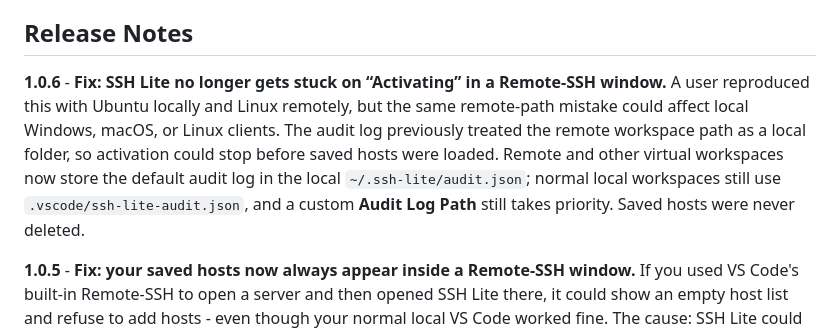
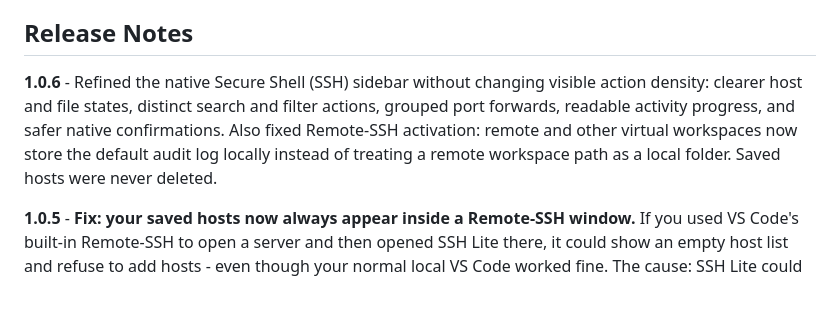
Before and after one commit to trantung95/SSHLite, a Markdown page: README.md, the part around the change. GitHub-like rendering; blank space fills up the shorter version.

Commit message:
release: prepare SSH Lite 1.0.6

```diff
--- a/README.md
+++ b/README.md
@@ -92,7 +92,7 @@ Because SSH Lite always runs on your local machine, VS Code never runs it on the
 
 ## Release Notes
 
-**1.0.6** - **Fix: SSH Lite no longer gets stuck on “Activating” in a Remote-SSH window.** A user reproduced this with Ubuntu locally and Linux remotely, but the same remote-path mistake could affect local Windows, macOS, or Linux clients. The audit log previously treated the remote workspace path as a local folder, so activation could stop before saved hosts were loaded. Remote and other virtual workspaces now store the default audit log in the local `~/.ssh-lite/audit.json`; normal local workspaces still use `.vscode/ssh-lite-audit.json`, and a custom **Audit Log Path** still takes priority. Saved hosts were never deleted.
+**1.0.6** - Refined the native Secure Shell (SSH) sidebar without changing visible action density: clearer host and file states, distinct search and filter actions, grouped port forwards, readable activity progress, and safer native confirmations. Also fixed Remote-SSH activation: remote and other virtual workspaces now store the default audit log locally instead of treating a remote workspace path as a local folder. Saved hosts were never deleted.
 
 **1.0.5** - **Fix: your saved hosts now always appear inside a Remote-SSH window.** If you used VS Code's built-in Remote-SSH to open a server and then opened SSH Lite there, it could show an empty host list and refuse to add hosts - even though your normal local VS Code worked fine. The cause: SSH Lite could end up running on the remote server instead of on your own machine, and from the server it cannot see the host list that lives on your machine. SSH Lite now always runs on your local machine in every window (inside a Remote-SSH session you will see "Install in Local" on the extension page), so the host list and Add Host work everywhere. If you were affected, just update - VS Code moves SSH Lite back to your machine automatically and your saved hosts were never lost. (Trade-off: running SSH Lite's interface *from* a remote server to a third machine - "chained SSH" - is no longer supported; open a local window and connect directly instead.)
 
```
Also changed, not shown: .adn/CHANGELOG.md (+17 -1 lines).
